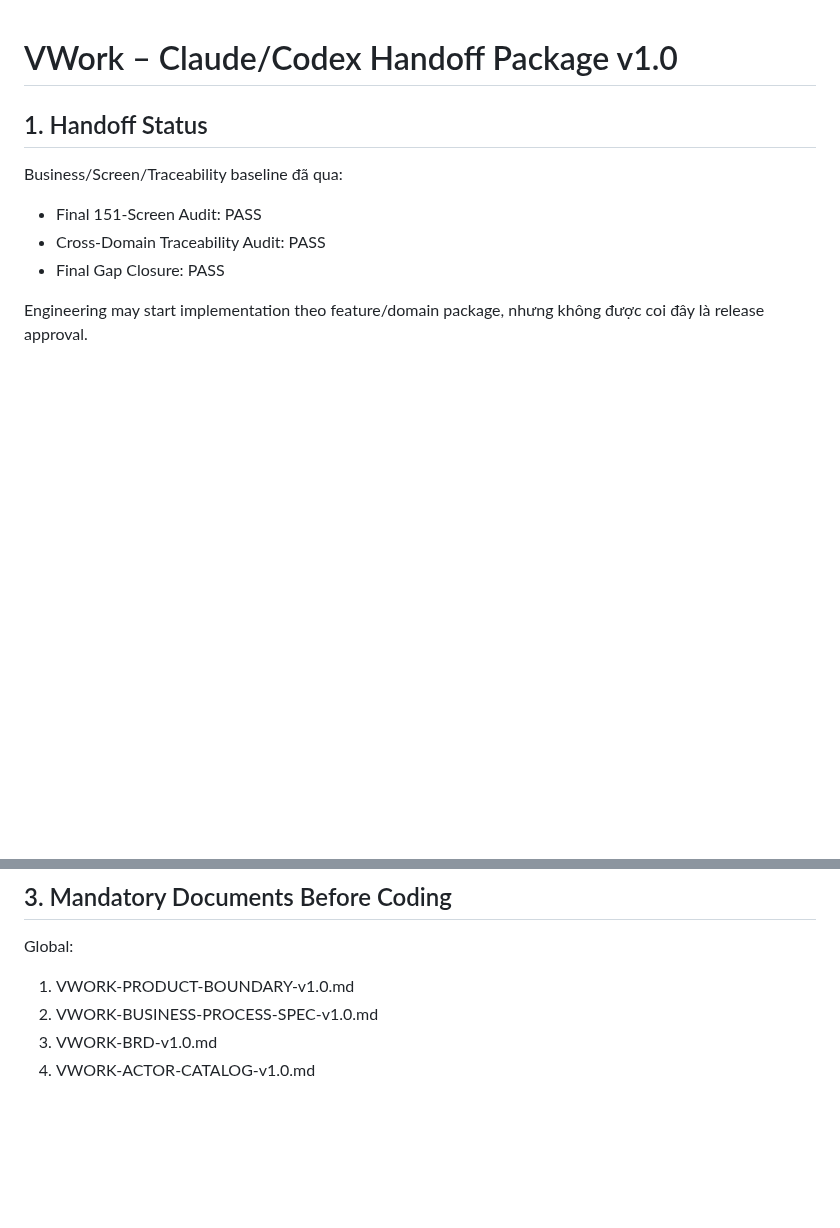
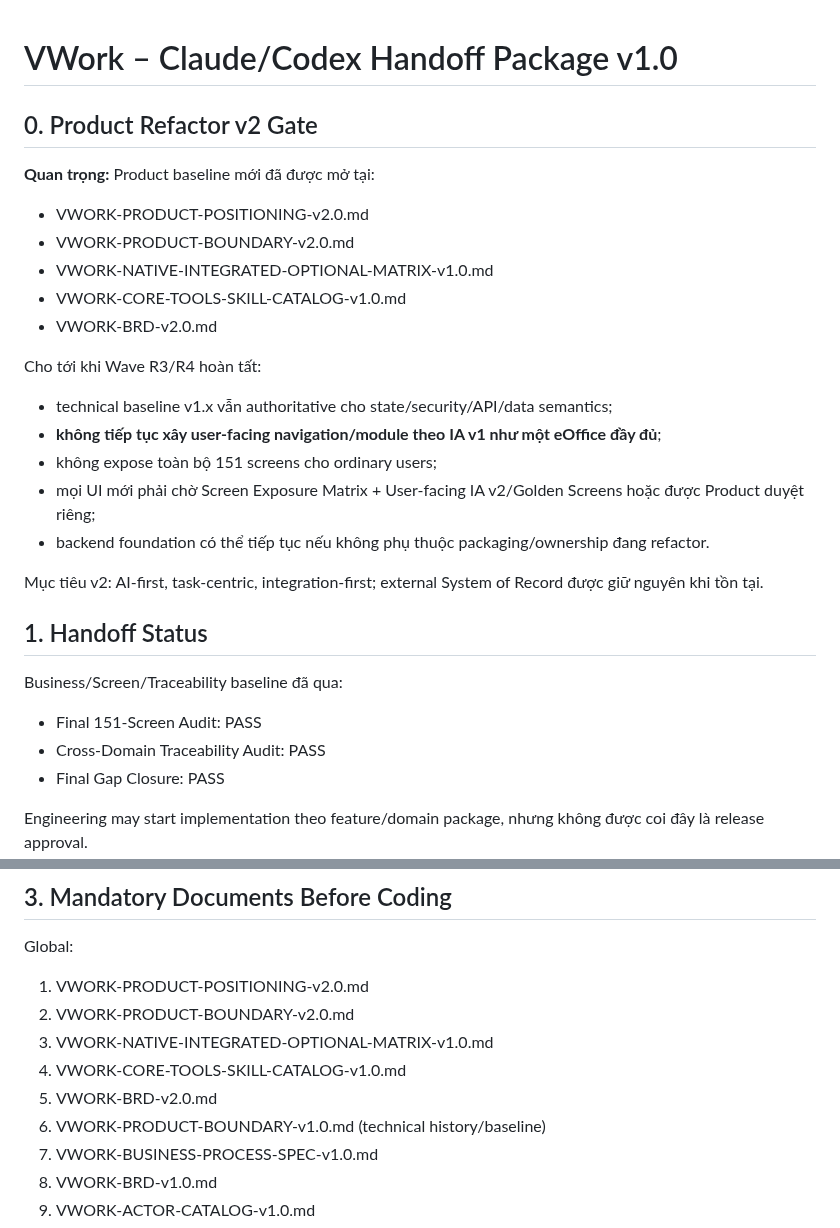
Before and after one commit to thinv/VWork, a Markdown page: docs/12-engineering/VWORK-CLAUDE-CODEX-HANDOFF-PACKAGE-v1.0.md, 2 parts joined by grey strips. GitHub-like rendering; blank space fills up the shorter version.

Commit message:
docs(engineering): gate UI work on product refactor v2

```diff
--- a/docs/12-engineering/VWORK-CLAUDE-CODEX-HANDOFF-PACKAGE-v1.0.md
+++ b/docs/12-engineering/VWORK-CLAUDE-CODEX-HANDOFF-PACKAGE-v1.0.md
@@ -1,4 +1,22 @@
 # VWork – Claude/Codex Handoff Package v1.0
+
+## 0. Product Refactor v2 Gate
+
+**Quan trọng:** Product baseline mới đã được mở tại:
+- VWORK-PRODUCT-POSITIONING-v2.0.md
+- VWORK-PRODUCT-BOUNDARY-v2.0.md
+- VWORK-NATIVE-INTEGRATED-OPTIONAL-MATRIX-v1.0.md
+- VWORK-CORE-TOOLS-SKILL-CATALOG-v1.0.md
+- VWORK-BRD-v2.0.md
+
+Cho tới khi Wave R3/R4 hoàn tất:
+- technical baseline v1.x vẫn authoritative cho state/security/API/data semantics;
+- **không tiếp tục xây user-facing navigation/module theo IA v1 như một eOffice đầy đủ**;
+- không expose toàn bộ 151 screens cho ordinary users;
+- mọi UI mới phải chờ Screen Exposure Matrix + User-facing IA v2/Golden Screens hoặc được Product duyệt riêng;
+- backend foundation có thể tiếp tục nếu không phụ thuộc packaging/ownership đang refactor.
+
+Mục tiêu v2: AI-first, task-centric, integration-first; external System of Record được giữ nguyên khi tồn tại.
 
 ## 1. Handoff Status
 Business/Screen/Traceability baseline đã qua:
@@ -22,7 +40,12 @@ Engineering may start implementation theo feature/domain package, nhưng không
 
 ## 3. Mandatory Documents Before Coding
 Global:
-1. VWORK-PRODUCT-BOUNDARY-v1.0.md
+1. VWORK-PRODUCT-POSITIONING-v2.0.md
+2. VWORK-PRODUCT-BOUNDARY-v2.0.md
+3. VWORK-NATIVE-INTEGRATED-OPTIONAL-MATRIX-v1.0.md
+4. VWORK-CORE-TOOLS-SKILL-CATALOG-v1.0.md
+5. VWORK-BRD-v2.0.md
+6. VWORK-PRODUCT-BOUNDARY-v1.0.md (technical history/baseline)
 2. VWORK-BUSINESS-PROCESS-SPEC-v1.0.md
 3. VWORK-BRD-v1.0.md
 4. VWORK-ACTOR-CATALOG-v1.0.md
```
